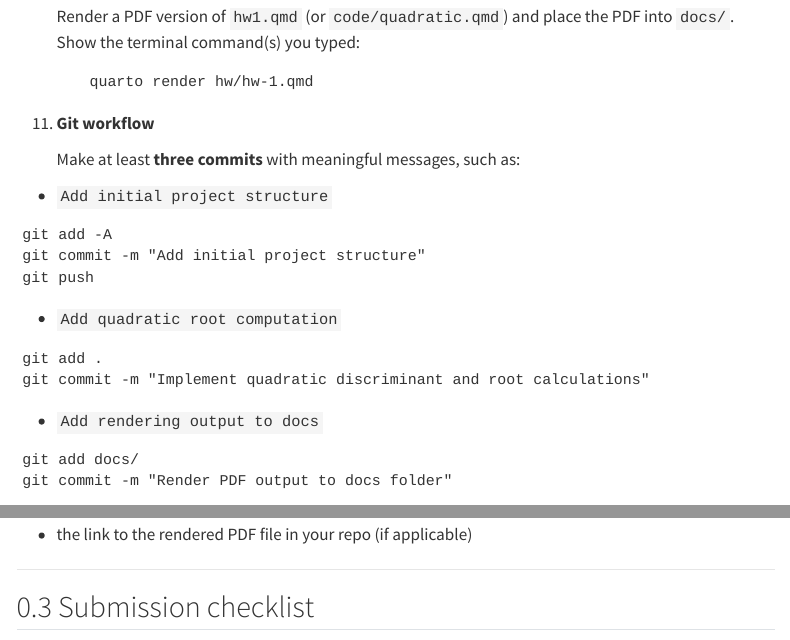
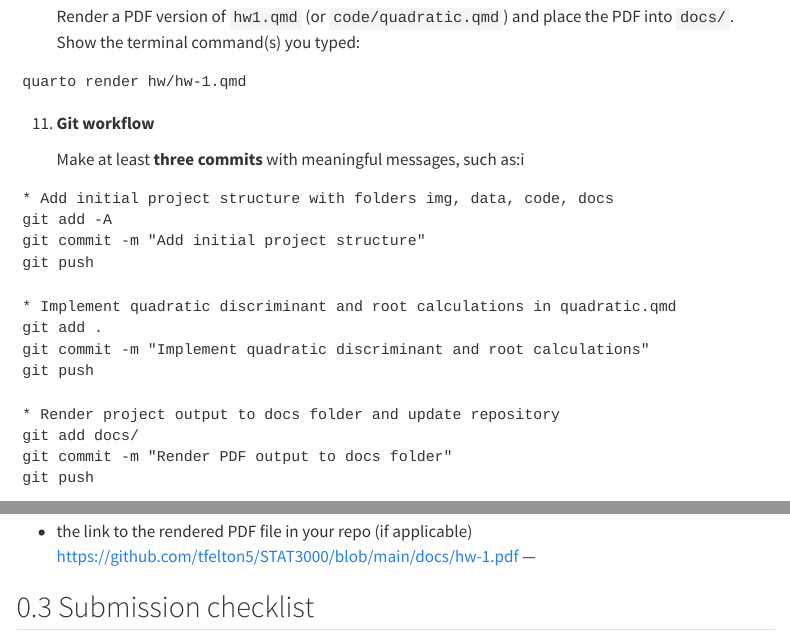
Before and after one commit to tfelton5/STAT3000, a Quarto document (hw/hw-1.qmd): the page in a window 1100 px wide, from 4890 px down, and a second part further down, joined at a grey line. Rendered offline with R 4.5, knitr and Pandoc in place of Quarto, with nearby package versions; menus at the side of the page are left out.

Commit message:
Add updated PDF to docs folder and fix images

````diff
--- a/hw/hw-1.qmd
+++ b/hw/hw-1.qmd
@@ -212,31 +212,31 @@ disc
     Render a PDF version of `hw1.qmd` (or `code/quadratic.qmd`) and place the PDF into `docs/`.
     Show the terminal command(s) you typed:
 
-    ```
-   quarto render hw/hw-1.qmd
-
-    ```
+```
+quarto render hw/hw-1.qmd
+```
 
 11. **Git workflow**
 
-    Make at least **three commits** with meaningful messages, such as:
+    Make at least **three commits** with meaningful messages, such as:i
 
-
-* `Add initial project structure`
 ```
+* Add initial project structure with folders img, data, code, docs
 git add -A
 git commit -m "Add initial project structure"
 git push
 ```
-* `Add quadratic root computation`
 ```
+* Implement quadratic discriminant and root calculations in quadratic.qmd
 git add .
 git commit -m "Implement quadratic discriminant and root calculations"
+git push
 ```
-* `Add rendering output to docs`
 ```
+* Render project output to docs folder and update repository
 git add docs/
 git commit -m "Render PDF output to docs folder"
+git push
 ```
 
   In this document, paste the output of:
````
Also changed, not shown: hw/hw-1.qmd (2 more changed lines).
